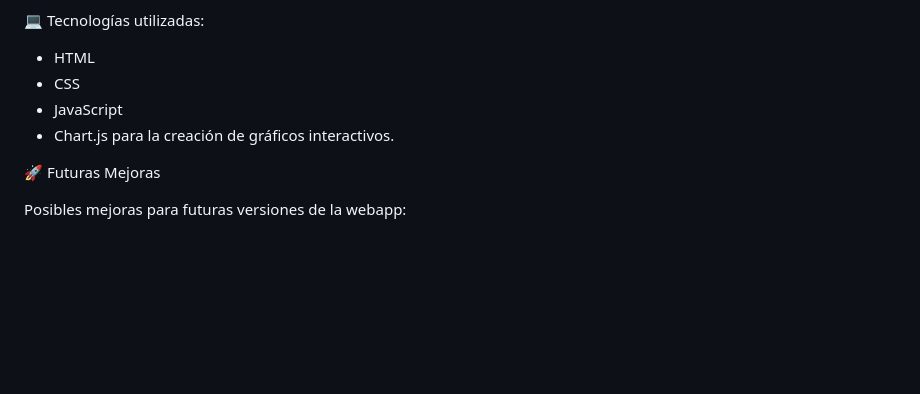
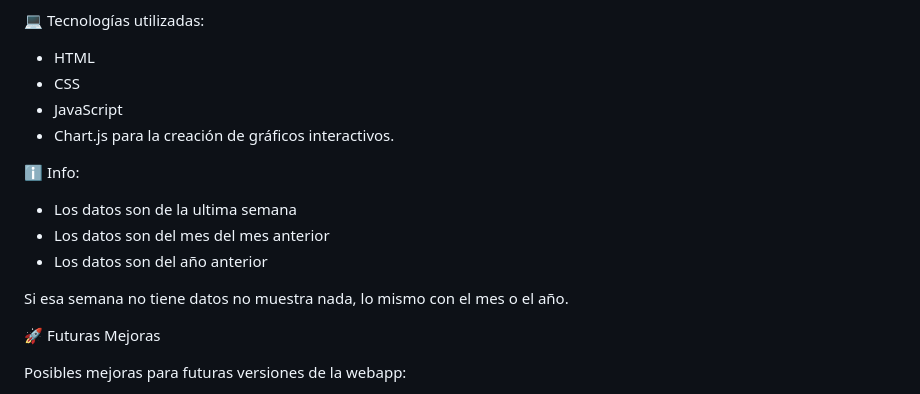
Before and after one commit to eliasbuenosdias/healthTrack, a Markdown page: README.md, the part around the change. GitHub-like rendering; blank space fills up the shorter version.

```diff
--- a/README.md
+++ b/README.md
@@ -40,6 +40,13 @@ Esta webapp permite a los usuarios realizar un seguimiento y visualizar sus dato
 - JavaScript
 - Chart.js para la creación de gráficos interactivos.
 
+ℹ️ Info:
+- Los datos son de la ultima semana
+- Los datos son del mes del mes anterior
+- Los datos son del año anterior
+
+Si esa semana no tiene datos no muestra nada, lo mismo con el mes o el año.
+
 🚀 Futuras Mejoras
 
 Posibles mejoras para futuras versiones de la webapp:
```
